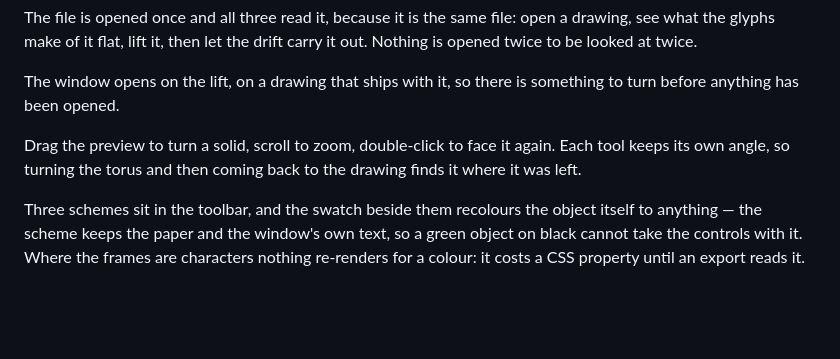
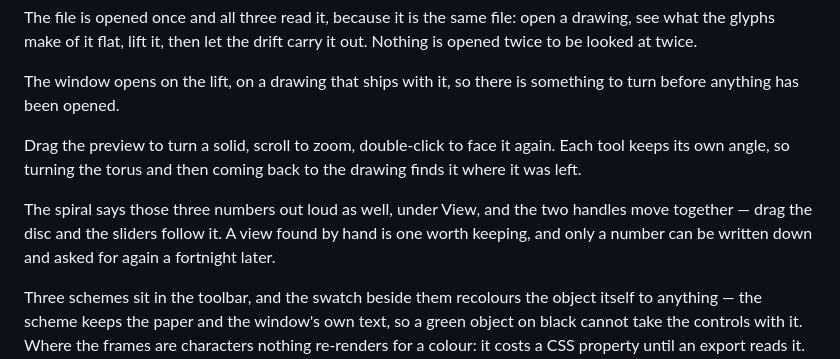
Before and after one commit to latent-9/reasciiary-ascii-art-generator, a Markdown page: README.md, the part around the change. Rendered like a GitHub page; blank space fills up the shorter version.

Commit message:
Say the spiral shows its view as numbers as well

```diff
--- a/README.md
+++ b/README.md
@@ -355,6 +355,11 @@ Drag the preview to turn a solid, scroll to zoom, double-click to face it again.
 Each tool keeps its own angle, so turning the torus and then coming back to the
 drawing finds it where it was left.
 
+The spiral says those three numbers out loud as well, under View, and the two
+handles move together — drag the disc and the sliders follow it. A view found by
+hand is one worth keeping, and only a number can be written down and asked for
+again a fortnight later.
+
 Three schemes sit in the toolbar, and the swatch beside them recolours the object
 itself to anything — the scheme keeps the paper and the window's own text, so a
 green object on black cannot take the controls with it. Where the frames are
```
